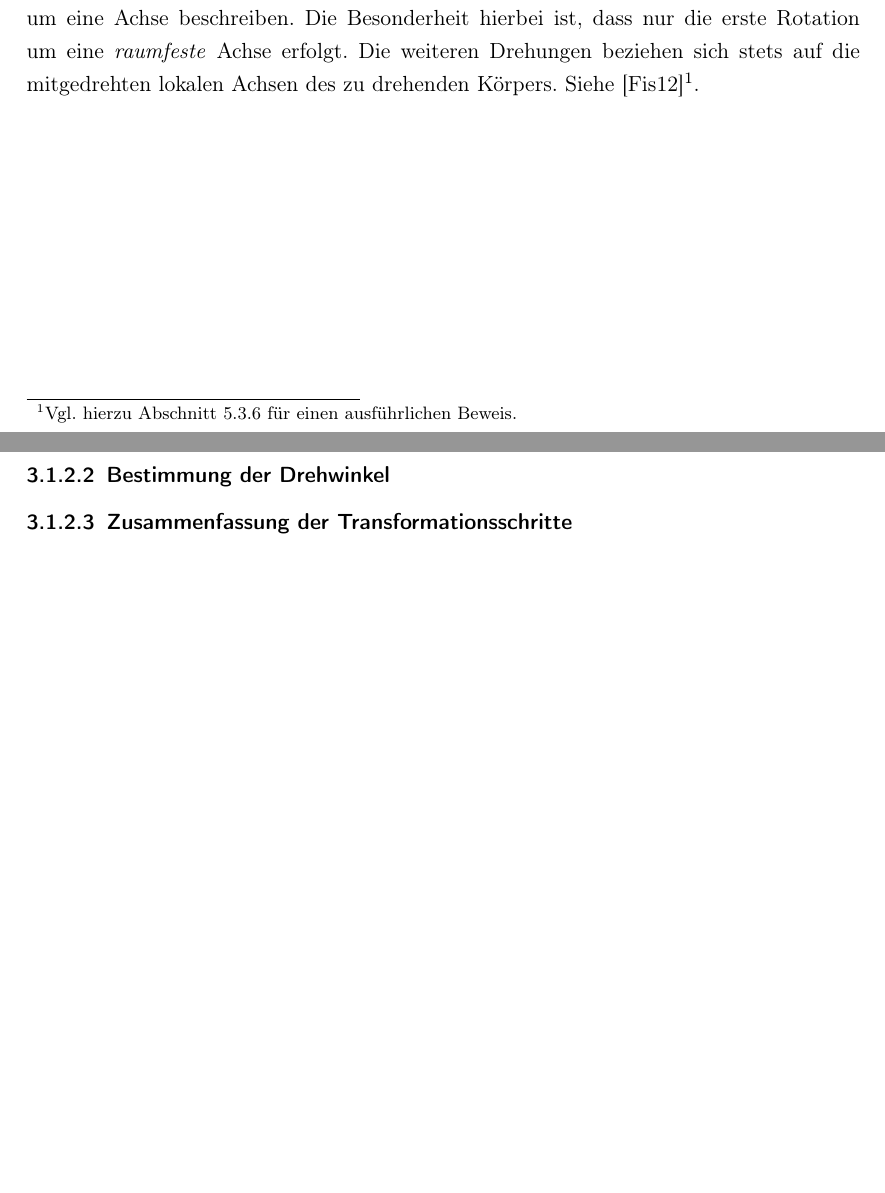
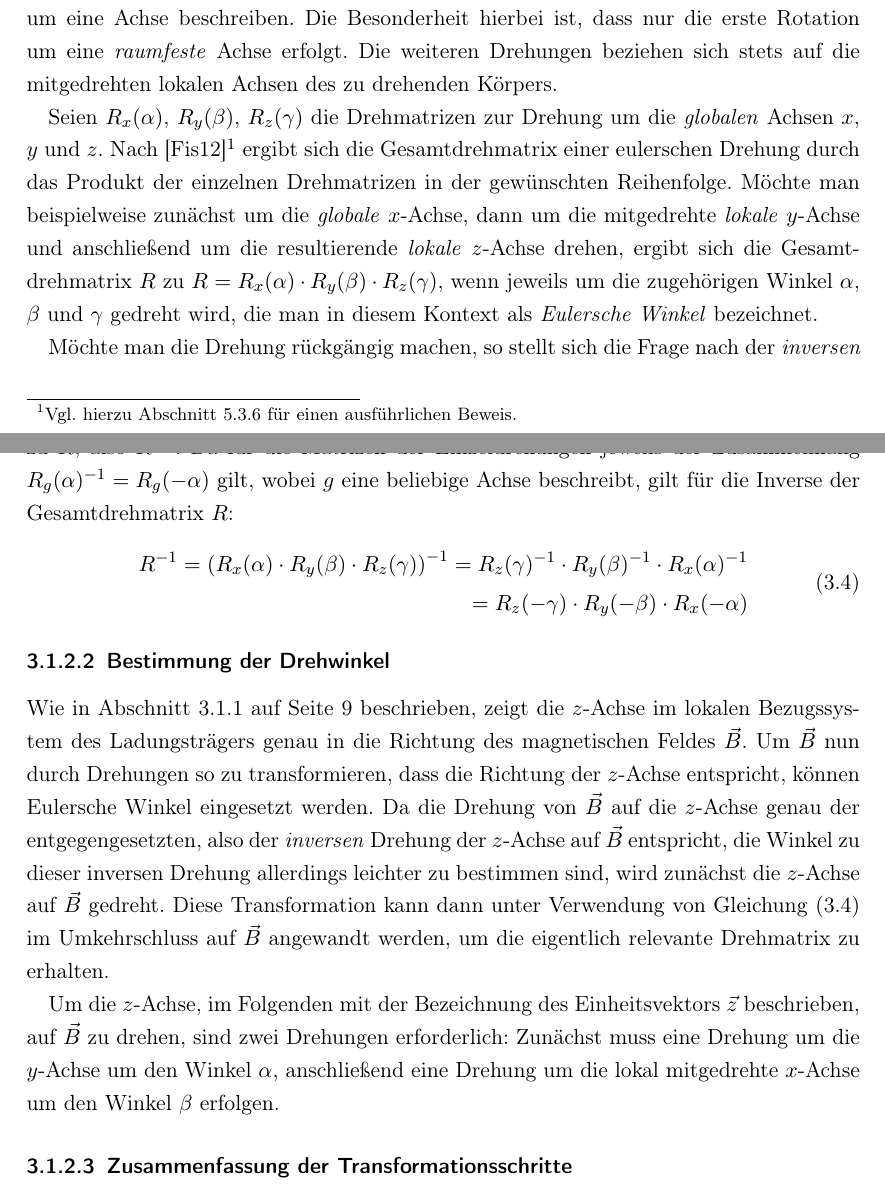
Before and after one commit to chr-peters/seminar_magnetic_field_particle_simulation, a LaTeX document (Latex/main.tex, which reads Latex/algorithmus.tex): two parts of pages 11 and 12 of 16, joined at a grey line, cut so that both start at the same text, the shorter picture padded with empty space. Compiled offline with pdfLaTeX.

Commit message:
eulersche winkel

```diff
--- a/Latex/algorithmus.tex
+++ b/Latex/algorithmus.tex
@@ -98,9 +98,41 @@ die Erkenntnisse aus \fref{sec:lokales_bezugssystem} nicht ohne weiteres auf die
 Die Hintereinanderausf\"uhrung von Drehungen wird durch sogenannte \textit{Eulersche Winkel} beschrieben. Hierbei handelt es sich
 um die Angabe von Winkeln, die jeweils die Rotation um eine Achse beschreiben. Die Besonderheit hierbei ist, dass nur die erste
 Rotation um eine \textit{raumfeste} Achse erfolgt. Die weiteren Drehungen beziehen sich stets auf die mitgedrehten lokalen Achsen des
-zu drehenden K\"orpers. Siehe \cite{Fis12}\footnote{Vgl. hierzu Abschnitt 5.3.6 f\"ur einen ausf\"uhrlichen Beweis.}.
+zu drehenden K\"orpers.
+
+Seien \(R_x(\alpha)\), \(R_y(\beta)\), \(R_z(\gamma)\) die Drehmatrizen zur Drehung um die \textit{globalen} Achsen \(x\), \(y\)
+und \(z\). Nach \cite{Fis12}\footnote{Vgl. hierzu Abschnitt 5.3.6 f\"ur einen ausf\"uhrlichen Beweis.} ergibt sich die
+Gesamtdrehmatrix einer eulerschen Drehung durch das Produkt der einzelnen Drehmatrizen
+in der gew\"unschten Reihenfolge. M\"ochte man beispielweise zun\"achst um die \textit{globale} \(x\)-Achse, dann um die mitgedrehte
+\textit{lokale} \(y\)-Achse und anschlie{\ss}end um die resultierende \textit{lokale} \(z\)-Achse drehen, ergibt sich die
+Gesamtdrehmatrix \(R\) zu \(R = R_x(\alpha) \cdot R_y(\beta) \cdot R_z(\gamma)\), wenn jeweils um die zugeh\"origen Winkel
+\(\alpha\), \(\beta\) und \(\gamma\) gedreht wird, die man in diesem Kontext als \textit{Eulersche Winkel} bezeichnet.
+
+M\"ochte man die Drehung r\"uckg\"angig machen, so stellt sich die Frage nach der \textit{inversen} zu \(R\), also \(R^{-1}\).
+Da f\"ur die Matrizen der Einzeldrehungen jeweils der Zusammenhang \(R_g(\alpha)^{-1} = R_g(-\alpha)\) gilt, wobei \(g\) eine beliebige
+Achse beschreibt, gilt f\"ur die Inverse der Gesamtdrehmatrix \(R\):
+\begin{equation}
+  \label{eq:gesamtdrehung}
+  \begin{split}
+R^{-1} = \left(R_x(\alpha) \cdot R_y(\beta) \cdot R_z(\gamma)\right)^{-1} = R_z(\gamma)^{-1} \cdot R_y(\beta)^{-1} \cdot
+R_x(\alpha)^{-1} \\
+= R_z(-\gamma) \cdot R_y(-\beta) \cdot R_x(-\alpha)
+  \end{split}
+\end{equation}
 
 \subsubsection{Bestimmung der Drehwinkel}
+
+Wie in \fref{sec:lokales_bezugssystem} beschrieben, zeigt die \(z\)-Achse im lokalen Bezugssystem des Ladungstr\"agers genau in die
+Richtung des magnetischen Feldes \(\vec{B}\). Um \(\vec{B}\) nun durch Drehungen so zu transformieren, dass die Richtung der
+\(z\)-Achse entspricht, k\"onnen Eulersche Winkel eingesetzt werden. Da die Drehung von \(\vec{B}\) auf die \(z\)-Achse genau der
+entgegengesetzten, also der \textit{inversen} Drehung der \(z\)-Achse auf \(\vec{B}\) entspricht, die Winkel zu dieser inversen
+Drehung allerdings leichter zu bestimmen sind, wird zun\"achst die \(z\)-Achse auf \(\vec{B}\) gedreht. Diese Transformation kann
+dann unter Verwendung von \fref{eq:gesamtdrehung} im Umkehrschluss auf \(\vec{B}\) angewandt werden, um die eigentlich relevante
+Drehmatrix zu erhalten.
+
+Um die \(z\)-Achse, im Folgenden mit der Bezeichnung des Einheitsvektors \(\vec{z}\) beschrieben, auf \(\vec{B}\) zu drehen, sind
+zwei Drehungen erforderlich: Zun\"achst muss eine Drehung um die \(y\)-Achse um den Winkel \(\alpha\), anschlie{\ss}end eine Drehung
+um die lokal mitgedrehte \(x\)-Achse um den Winkel \(\beta\) erfolgen.
 
 \subsubsection{Zusammenfassung der Transformationsschritte}
 
```
